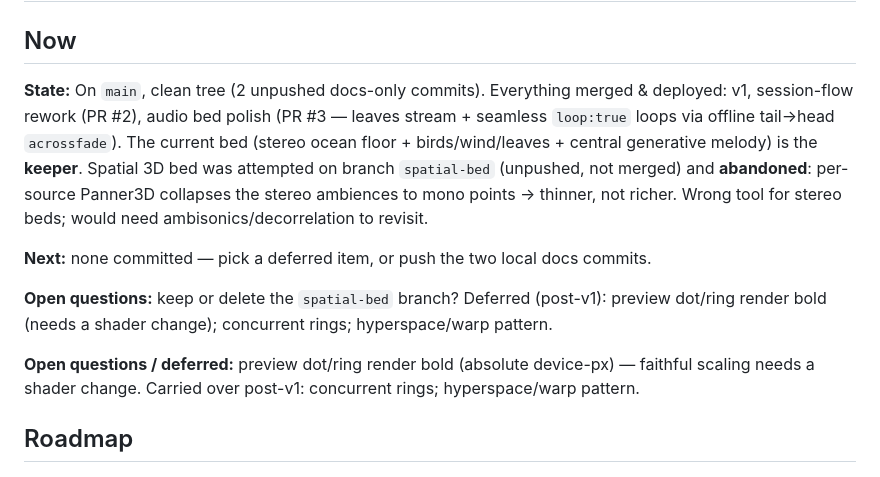
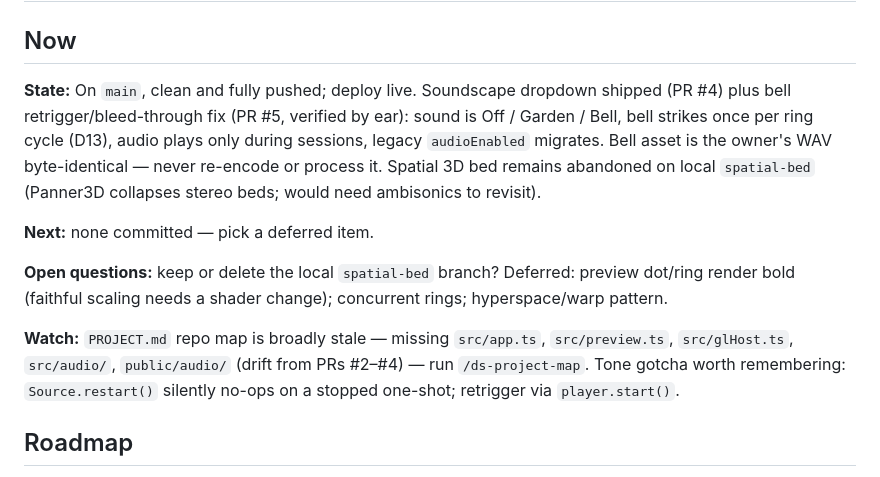
Before and after one commit to lucindo/hakalau, a Markdown page: .project/PLAN.md, the part around the change. Drawn GitHub-style.

Commit message:
docs: checkpoint — soundscape dropdown + bell fix shipped

```diff
--- a/.project/PLAN.md
+++ b/.project/PLAN.md
@@ -1,20 +1,21 @@
 # Plan — Hakalau Meditation Canvas
 
 ## Now
-**State:** On `main`, clean tree (2 unpushed docs-only commits). Everything merged & deployed: v1,
-session-flow rework (PR #2), audio bed polish (PR #3 — leaves stream + seamless `loop:true` loops via
-offline tail→head `acrossfade`). The current bed (stereo ocean floor + birds/wind/leaves + central
-generative melody) is the **keeper**. Spatial 3D bed was attempted on branch `spatial-bed` (unpushed,
-not merged) and **abandoned**: per-source Panner3D collapses the stereo ambiences to mono points →
-thinner, not richer. Wrong tool for stereo beds; would need ambisonics/decorrelation to revisit.
+**State:** On `main`, clean and fully pushed; deploy live. Soundscape dropdown shipped (PR #4) plus
+bell retrigger/bleed-through fix (PR #5, verified by ear): sound is Off / Garden / Bell, bell strikes
+once per ring cycle (D13), audio plays only during sessions, legacy `audioEnabled` migrates. Bell
+asset is the owner's WAV byte-identical — never re-encode or process it. Spatial 3D bed remains
+abandoned on local `spatial-bed` (Panner3D collapses stereo beds; would need ambisonics to revisit).
 
-**Next:** none committed — pick a deferred item, or push the two local docs commits.
+**Next:** none committed — pick a deferred item.
 
-**Open questions:** keep or delete the `spatial-bed` branch? Deferred (post-v1): preview dot/ring render
-bold (needs a shader change); concurrent rings; hyperspace/warp pattern.
+**Open questions:** keep or delete the local `spatial-bed` branch? Deferred: preview dot/ring render
+bold (faithful scaling needs a shader change); concurrent rings; hyperspace/warp pattern.
 
-**Open questions / deferred:** preview dot/ring render bold (absolute device-px) — faithful scaling
-needs a shader change. Carried over post-v1: concurrent rings; hyperspace/warp pattern.
+**Watch:** `PROJECT.md` repo map is broadly stale — missing `src/app.ts`, `src/preview.ts`,
+`src/glHost.ts`, `src/audio/`, `public/audio/` (drift from PRs #2–#4) — run `/ds-project-map`.
+Tone gotcha worth remembering: `Source.restart()` silently no-ops on a stopped one-shot; retrigger
+via `player.start()`.
 
 ## Roadmap
 
```
